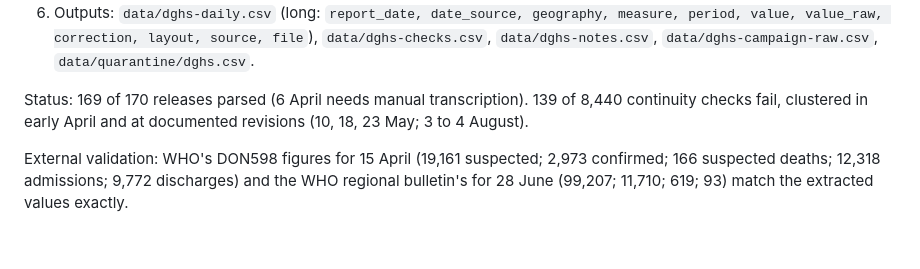
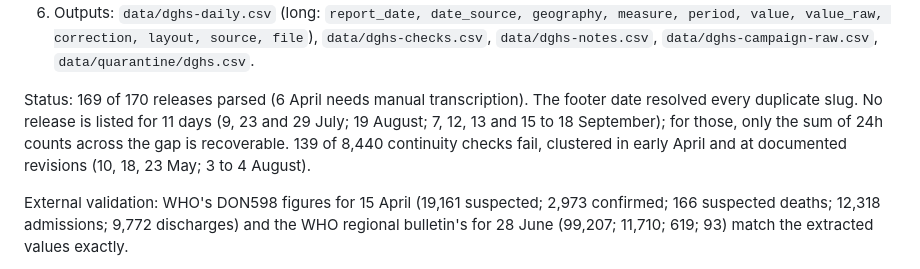
Before and after one commit to kathsherratt/measles-bgd, a Markdown page: docs/plan.md, the part around the change. GitHub-like rendering; blank space fills up the shorter version.

Commit message:
docs(plan): record extraction date coverage
Commit-Via: LLM from @kathsherratt

```diff
--- a/docs/plan.md
+++ b/docs/plan.md
@@ -89,7 +89,7 @@ Implemented in `R/02-extract-dghs.R` (29 September):
 5. Footnotes and starred values written verbatim to `data/dghs-notes.csv` for translation. They explain several revisions.
 6. Outputs: `data/dghs-daily.csv` (long: `report_date, date_source, geography, measure, period, value, value_raw, correction, layout, source, file`), `data/dghs-checks.csv`, `data/dghs-notes.csv`, `data/dghs-campaign-raw.csv`, `data/quarantine/dghs.csv`.
 
-Status: 169 of 170 releases parsed (6 April needs manual transcription). 139 of 8,440 continuity checks fail, clustered in early April and at documented revisions (10, 18, 23 May; 3 to 4 August).
+Status: 169 of 170 releases parsed (6 April needs manual transcription). The footer date resolved every duplicate slug. No release is listed for 11 days (9, 23 and 29 July; 19 August; 7, 12, 13 and 15 to 18 September); for those, only the sum of 24h counts across the gap is recoverable. 139 of 8,440 continuity checks fail, clustered in early April and at documented revisions (10, 18, 23 May; 3 to 4 August).
 
 External validation: WHO's DON598 figures for 15 April (19,161 suspected; 2,973 confirmed; 166 suspected deaths; 12,318 admissions; 9,772 discharges) and the WHO regional bulletin's for 28 June (99,207; 11,710; 619; 93) match the extracted values exactly.
 
```
